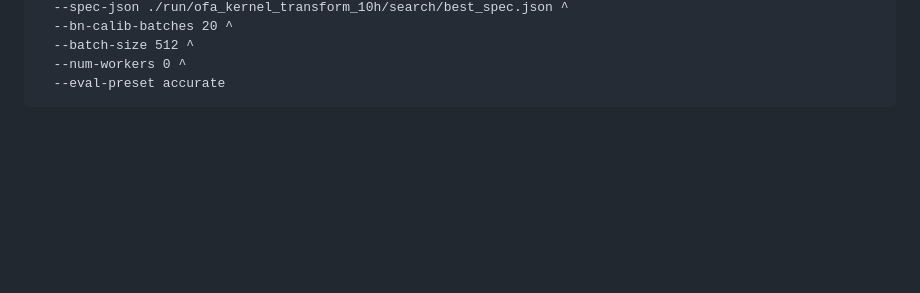
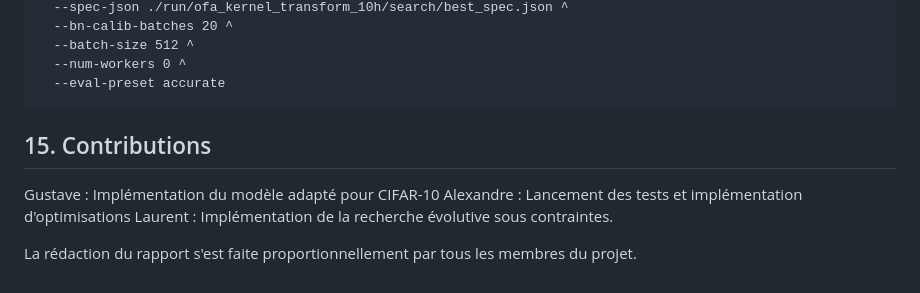
Before and after one commit to GustaveCaillaut/CV-onceforall, a Markdown page: README.md, the part around the change. Rendered like a GitHub page; blank space fills up the shorter version.

Commit message:
Add contributions section to README
Added contributions section with team member details.

````diff
--- a/README.md
+++ b/README.md
@@ -1236,3 +1236,10 @@ python ofa_cifar10_options.py eval_subnet ^
   --num-workers 0 ^
   --eval-preset accurate
 ```
+## 15. Contributions
+
+Gustave : Implémentation du modèle adapté pour CIFAR-10
+Alexandre : Lancement des tests et implémentation d'optimisations
+Laurent : Implémentation de la recherche évolutive sous contraintes.
+
+La rédaction du rapport s'est faite proportionnellement par tous les membres du projet.
````
